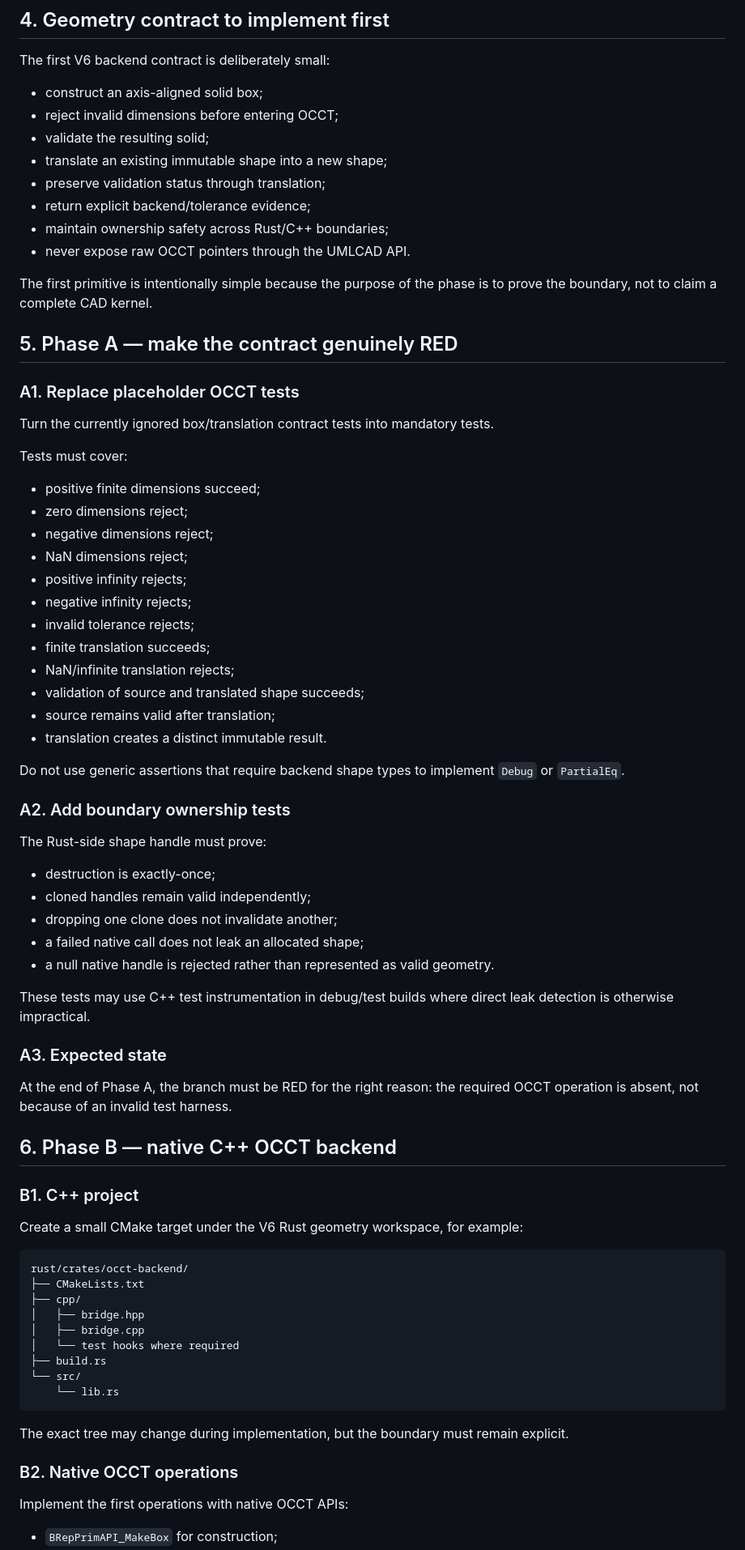
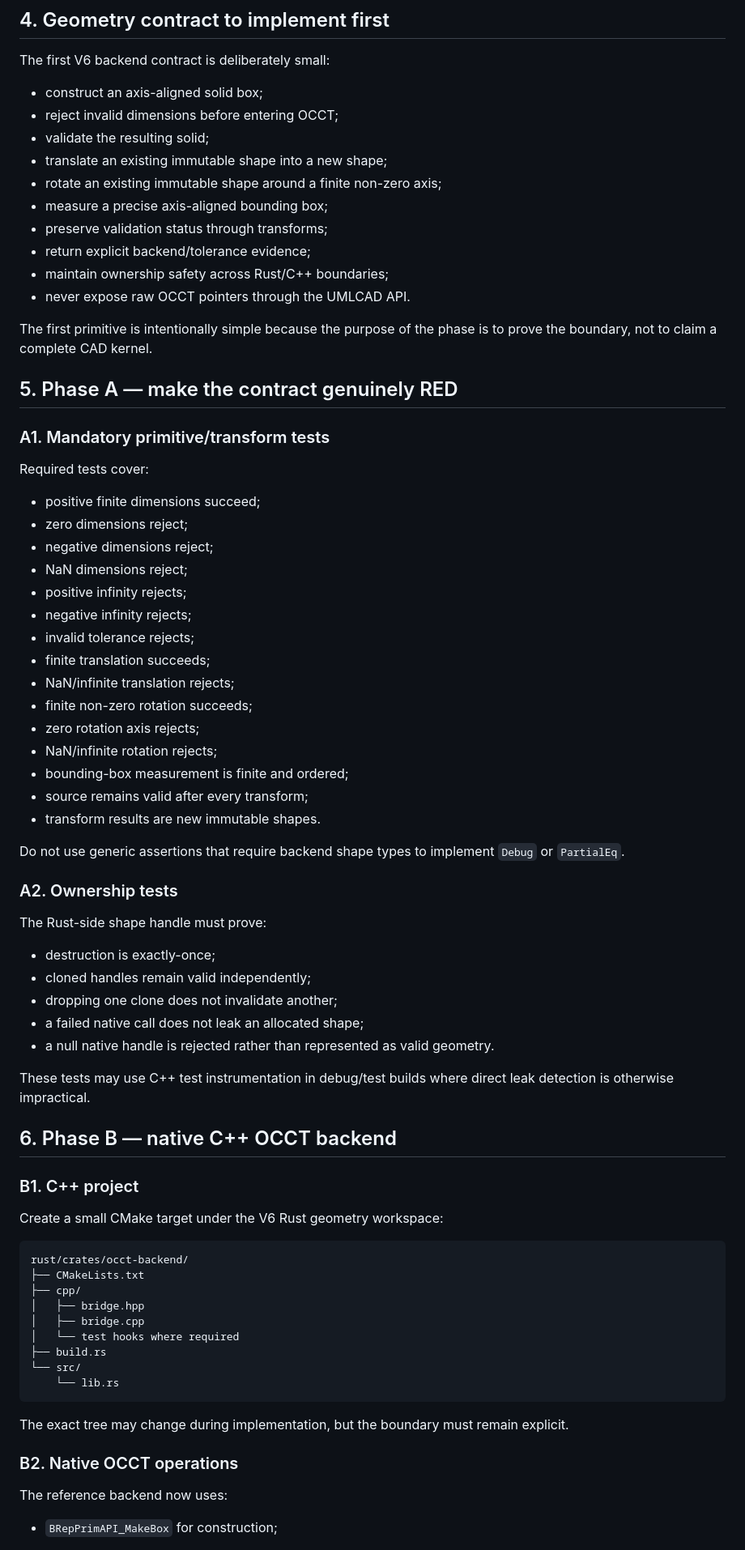
Before and after one commit to shennagyp-netizen/UMLCAD.V.6, a Markdown page: docs/V6_TDD_EXECUTION_PLAN.md, the part around one of its changes. Shown at 81% size. GitHub-like rendering.

````diff
--- a/docs/V6_TDD_EXECUTION_PLAN.md
+++ b/docs/V6_TDD_EXECUTION_PLAN.md
@@ -117,7 +117,9 @@ The first V6 backend contract is deliberately small:
 - reject invalid dimensions before entering OCCT;
 - validate the resulting solid;
 - translate an existing immutable shape into a new shape;
-- preserve validation status through translation;
+- rotate an existing immutable shape around a finite non-zero axis;
+- measure a precise axis-aligned bounding box;
+- preserve validation status through transforms;
 - return explicit backend/tolerance evidence;
 - maintain ownership safety across Rust/C++ boundaries;
 - never expose raw OCCT pointers through the UMLCAD API.
@@ -126,11 +128,9 @@ The first primitive is intentionally simple because the purpose of the phase is
 
 ## 5. Phase A — make the contract genuinely RED
 
-### A1. Replace placeholder OCCT tests
+### A1. Mandatory primitive/transform tests
 
-Turn the currently ignored box/translation contract tests into mandatory tests.
-
-Tests must cover:
+Required tests cover:
 
 - positive finite dimensions succeed;
 - zero dimensions reject;
@@ -141,13 +141,16 @@ Tests must cover:
 - invalid tolerance rejects;
 - finite translation succeeds;
 - NaN/infinite translation rejects;
-- validation of source and translated shape succeeds;
-- source remains valid after translation;
-- translation creates a distinct immutable result.
+- finite non-zero rotation succeeds;
+- zero rotation axis rejects;
+- NaN/infinite rotation rejects;
+- bounding-box measurement is finite and ordered;
+- source remains valid after every transform;
+- transform results are new immutable shapes.
 
 Do not use generic assertions that require backend shape types to implement `Debug` or `PartialEq`.
 
-### A2. Add boundary ownership tests
+### A2. Ownership tests
 
 The Rust-side shape handle must prove:
 
@@ -159,15 +162,11 @@ The Rust-side shape handle must prove:
 
 These tests may use C++ test instrumentation in debug/test builds where direct leak detection is otherwise impractical.
 
-### A3. Expected state
-
-At the end of Phase A, the branch must be RED for the right reason: the required OCCT operation is absent, not because of an invalid test harness.
-
 ## 6. Phase B — native C++ OCCT backend
 
 ### B1. C++ project
 
-Create a small CMake target under the V6 Rust geometry workspace, for example:
+Create a small CMake target under the V6 Rust geometry workspace:
 
 ```text
 rust/crates/occt-backend/
@@ -185,6 +184,6 @@ The exact tree may change during implementation, but the boundary must remain ex
 
 ### B2. Native OCCT operations
 
-Implement the first operations with native OCCT APIs:
+The reference backend now uses:
 
 - `BRepPrimAPI_MakeBox` for construction;
````
Also changed, not shown: other parts of docs/V6_TDD_EXECUTION_PLAN.md (+80 -33 lines).
